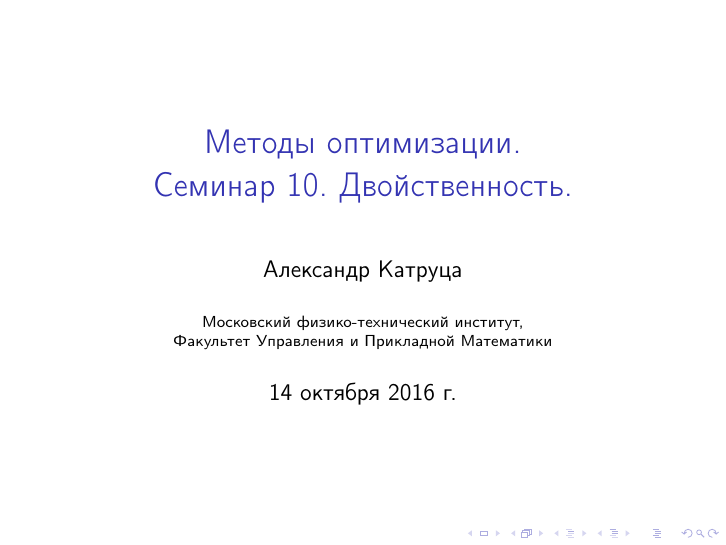
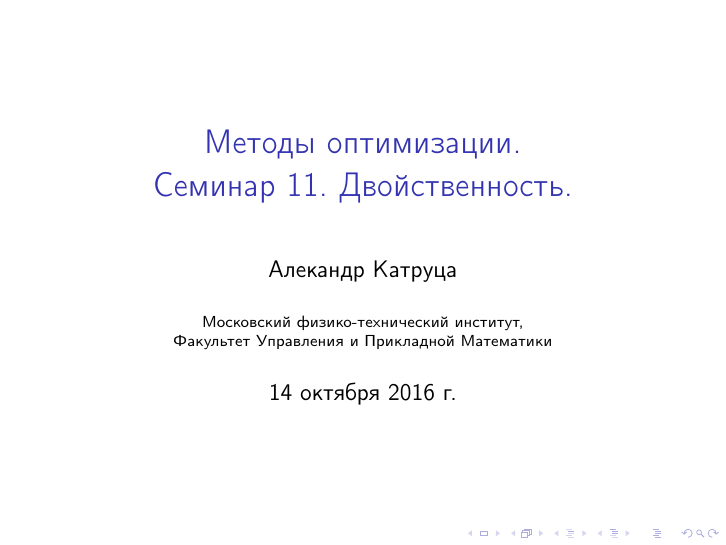
Before and after one commit to amkatrutsa/optimization_course, LaTeX slides (11-Duality/Seminar11.tex): page 1 of 14. Compiled offline with pdfLaTeX; a LaTeX package or settings file that is missing is left out.

Commit message:
Fix enumeration of seminars

```diff
--- a/11-Duality/Seminar11.tex
+++ b/11-Duality/Seminar11.tex
@@ -10,9 +10,9 @@
 \expandafter\def\expandafter\insertshorttitle\expandafter{%
   \insertshorttitle\hfill%
   \insertframenumber\,/\,\inserttotalframenumber}
-\title[Семинар 10]{Методы оптимизации. \\
- Семинар 10. Двойственность.}
-\author{Александр Катруца}
+\title[Семинар 11]{Методы оптимизации. \\
+ Семинар 11. Двойственность.}
+\author{Алекандр Катруца}
 \institute{Московский физико-технический институт,\\
 Факультет Управления и Прикладной Математики}
 \date{14 октября 2016 г.}
```
Also changed, not shown: 10-OptimalityConditions/Seminar10.tex (+2 -2 lines), 10-OptimalityConditions/Seminar10.pdf, 11-Duality/Seminar11.pdf.
